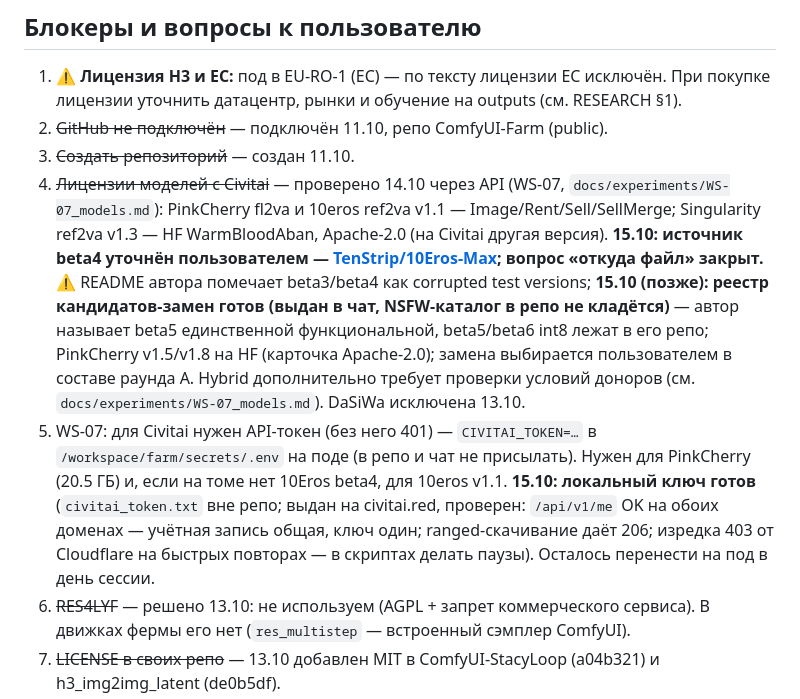
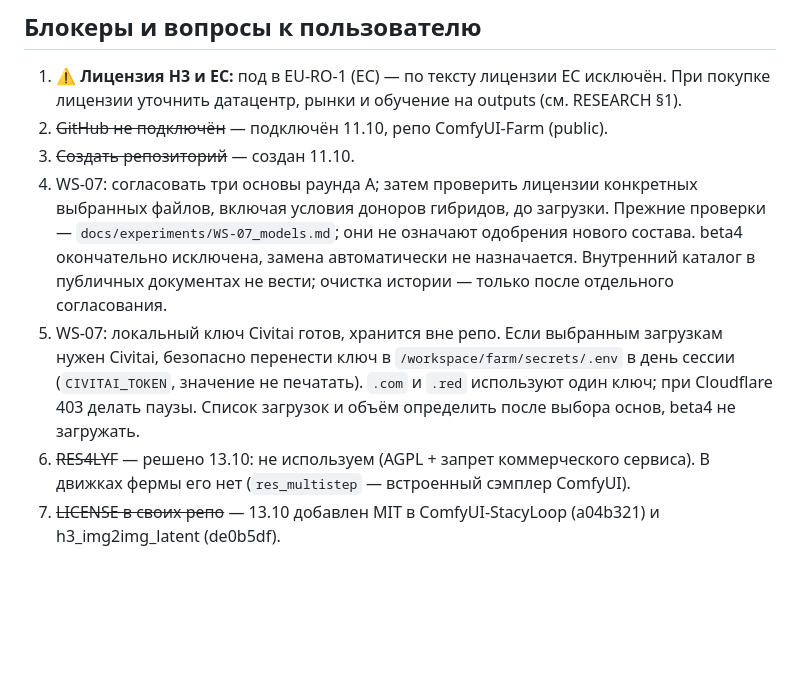
Before and after one commit to islomsalimov030-maker/ComfyUI-Farm, a Markdown page: docs/STATUS.md, the part around one of its changes. Drawn GitHub-style; blank space fills up the shorter version.

```diff
--- a/docs/STATUS.md
+++ b/docs/STATUS.md
@@ -64,8 +64,8 @@
 1. ⚠ **Лицензия H3 и ЕС:** под в EU-RO-1 (ЕС) — по тексту лицензии ЕС исключён. При покупке лицензии уточнить датацентр, рынки и обучение на outputs (см. RESEARCH §1).
 2. ~~GitHub не подключён~~ — подключён 11.10, репо ComfyUI-Farm (public).
 3. ~~Создать репозиторий~~ — создан 11.10.
-4. ~~Лицензии моделей с Civitai~~ — проверено 14.10 через API (WS-07, `docs/experiments/WS-07_models.md`): PinkCherry fl2va и 10eros ref2va v1.1 — Image/Rent/Sell/SellMerge; Singularity ref2va v1.3 — HF WarmBloodAban, Apache-2.0 (на Civitai другая версия). **15.10: источник beta4 уточнён пользователем — [TenStrip/10Eros-Max](https://huggingface.co/TenStrip/10Eros-Max); вопрос «откуда файл» закрыт.** ⚠ README автора помечает beta3/beta4 как corrupted test versions; **15.10 (позже): реестр кандидатов-замен готов (выдан в чат, NSFW-каталог в репо не кладётся)** — автор называет beta5 единственной функциональной, beta5/beta6 int8 лежат в его репо; PinkCherry v1.5/v1.8 на HF (карточка Apache-2.0); замена выбирается пользователем в составе раунда A. Hybrid дополнительно требует проверки условий доноров (см. `docs/experiments/WS-07_models.md`). DaSiWa исключена 13.10.
-14. WS-07: для Civitai нужен API-токен (без него 401) — `CIVITAI_TOKEN=…` в `/workspace/farm/secrets/.env` на поде (в репо и чат не присылать). Нужен для PinkCherry (20.5 ГБ) и, если на томе нет 10Eros beta4, для 10eros v1.1. **15.10: локальный ключ готов** (`civitai_token.txt` вне репо; выдан на civitai.red, проверен: `/api/v1/me` OK на обоих доменах — учётная запись общая, ключ один; ranged-скачивание даёт 206; изредка 403 от Cloudflare на быстрых повторах — в скриптах делать паузы). Осталось перенести на под в день сессии.
+4. WS-07: согласовать три основы раунда A; затем проверить лицензии конкретных выбранных файлов, включая условия доноров гибридов, до загрузки. Прежние проверки — `docs/experiments/WS-07_models.md`; они не означают одобрения нового состава. beta4 окончательно исключена, замена автоматически не назначается. Внутренний каталог в публичных документах не вести; очистка истории — только после отдельного согласования.
+14. WS-07: локальный ключ Civitai готов, хранится вне репо. Если выбранным загрузкам нужен Civitai, безопасно перенести ключ в `/workspace/farm/secrets/.env` в день сессии (`CIVITAI_TOKEN`, значение не печатать). `.com` и `.red` используют один ключ; при Cloudflare 403 делать паузы. Список загрузок и объём определить после выбора основ, beta4 не загружать.
 5. ~~RES4LYF~~ — решено 13.10: не используем (AGPL + запрет коммерческого сервиса). В движках фермы его нет (`res_multistep` — встроенный сэмплер ComfyUI).
 6. ~~LICENSE в своих репо~~ — 13.10 добавлен MIT в ComfyUI-StacyLoop (a04b321) и h3_img2img_latent (de0b5df).
 7. comfy.next-genium.com лёг (502) 12.10 ~01:45 на видеопрогоне WS-09 (RAM ~98 %), перезапуск владельцем не помог (на 14:30 всё ещё 502) — нужен доступ к серверу (процесс/диск/лог). Видео WS-09 проверено на поде, для фермы сервер больше не блокер.
```
Also changed, not shown: other parts of docs/STATUS.md (+1 -1 lines), docs/RESEARCH.md (+0 -6 lines), docs/coord/NEXT.md (+1 -1 lines).
